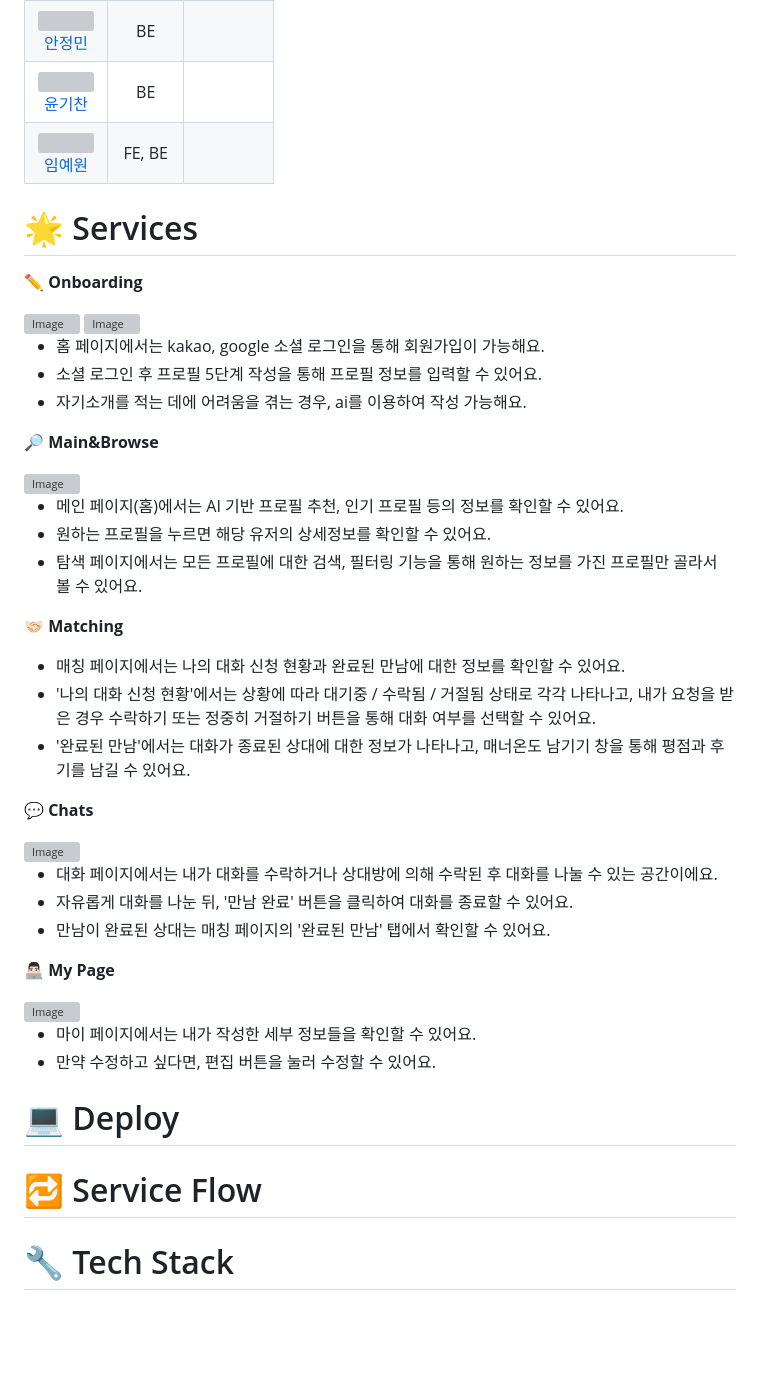
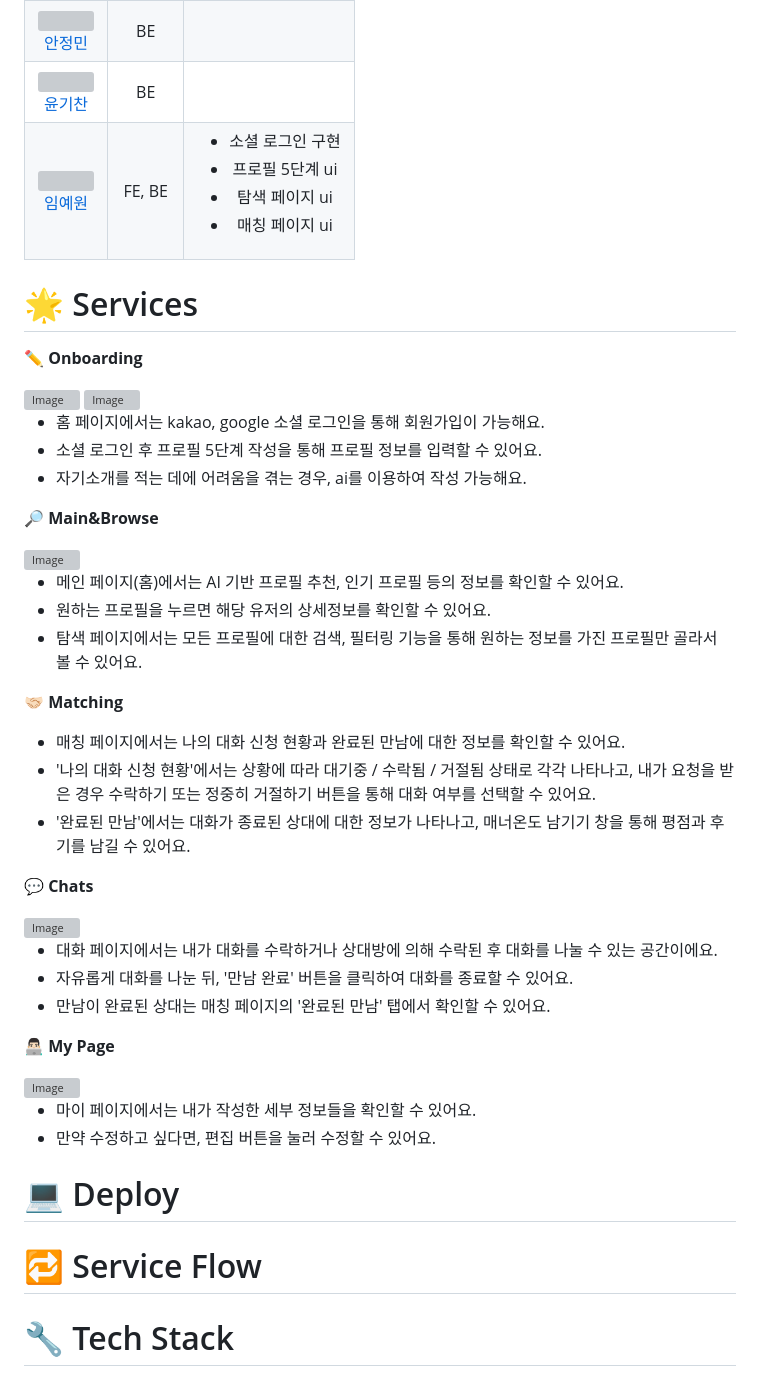
Before and after one commit to pirogramming/Teum.Teumi-, a Markdown page: README.md, the part around the change. Drawn GitHub-style; blank space fills up the shorter version; grey boxes are pictures that could not be loaded.

Commit message:
feat: 팀원 역할 추가

```diff
--- a/README.md
+++ b/README.md
@@ -16,7 +16,7 @@
 |  <img width="100" src="https://github.com/Geun100.png"><br>[김동근](https://github.com/Geun100)  |  PM, FE  |    |
 |  <img width="100" src="https://github.com/Dev-Anniee.png"><br>[안정민](https://github.com/Dev-Anniee)  |  BE  |    |
 |  <img width="100" src="https://github.com/gicks04.png"><br>[윤기찬](https://github.com/gicks04)  |  BE  |    |
-|  <img width="100" src="https://github.com/Yewonlim-04.png"><br>[임예원](https://github.com/Yewonlim-04)  |  FE, BE  |    |
+|  <img width="100" src="https://github.com/Yewonlim-04.png"><br>[임예원](https://github.com/Yewonlim-04)  |  FE, BE  |  <ul><li>소셜 로그인 구현</li><li>프로필 5단계 ui</li><li>탐색 페이지 ui</li><li>매칭 페이지 ui</li></ul> |
 
 
 # 🌟 Services
@@ -30,6 +30,8 @@
   - 소셜 로그인 후 프로필 5단계 작성을 통해 프로필 정보를 입력할 수 있어요.
   - 자기소개를 적는 데에 어려움을 겪는 경우, ai를 이용하여 작성 가능해요.
 
+
+
   **🔎 Main&Browse**
 
 
@@ -39,11 +41,15 @@
   - 원하는 프로필을 누르면 해당 유저의 상세정보를 확인할 수 있어요.
   - 탐색 페이지에서는 모든 프로필에 대한 검색, 필터링 기능을 통해 원하는 정보를 가진 프로필만 골라서 볼 수 있어요.
 
+
+
   **🤝🏻 Matching**
 
   - 매칭 페이지에서는 나의 대화 신청 현황과 완료된 만남에 대한 정보를 확인할 수 있어요.
   - '나의 대화 신청 현황'에서는 상황에 따라 대기중 / 수락됨 / 거절됨 상태로 각각 나타나고, 내가 요청을 받은 경우 수락하기 또는 정중히 거절하기 버튼을 통해 대화 여부를 선택할 수 있어요.
   - '완료된 만남'에서는 대화가 종료된 상대에 대한 정보가 나타나고, 매너온도 남기기 창을 통해 평점과 후기를 남길 수 있어요.
+
+
 
   **💬 Chats**
 
@@ -54,6 +60,8 @@
   - 자유롭게 대화를 나눈 뒤, '만남 완료' 버튼을 클릭하여 대화를 종료할 수 있어요.
   - 만남이 완료된 상대는 매칭 페이지의 '완료된 만남' 탭에서 확인할 수 있어요.
 
+
+
   **👨🏻‍💻 My Page**
 
 
@@ -63,12 +71,18 @@
   - 만약 수정하고 싶다면, 편집 버튼을 눌러 수정할 수 있어요.
 
 
+
+
 # 💻 Deploy
+
+
 
 
 
 # 🔁 Service Flow
 
 
+
+
 # 🔧 Tech Stack
 <img width="600" alt="Image" src="https://github.com/user-attachments/assets/bc70b2a7-6a04-4e13-9c71-d9cf4a0c00a5" />
```
